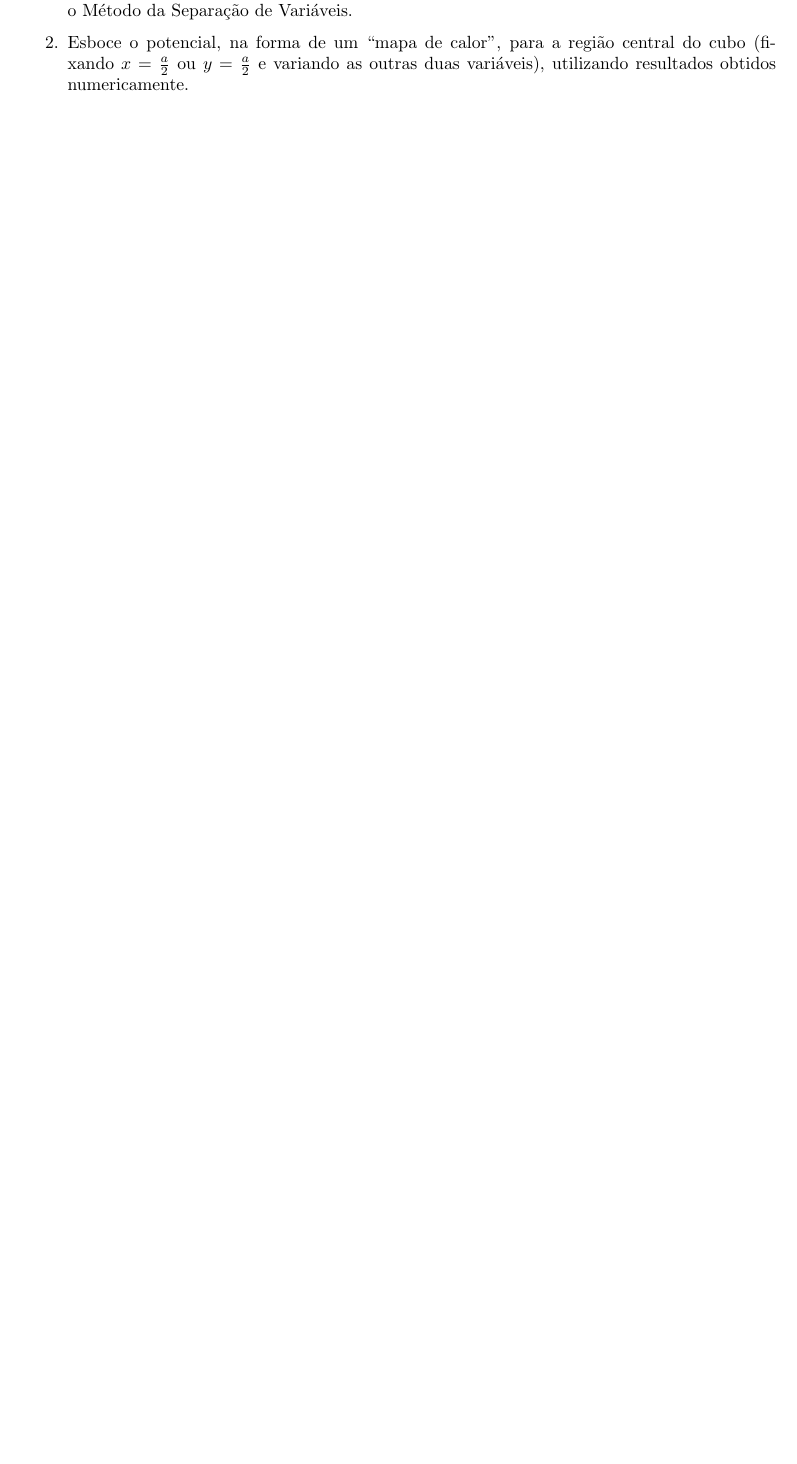
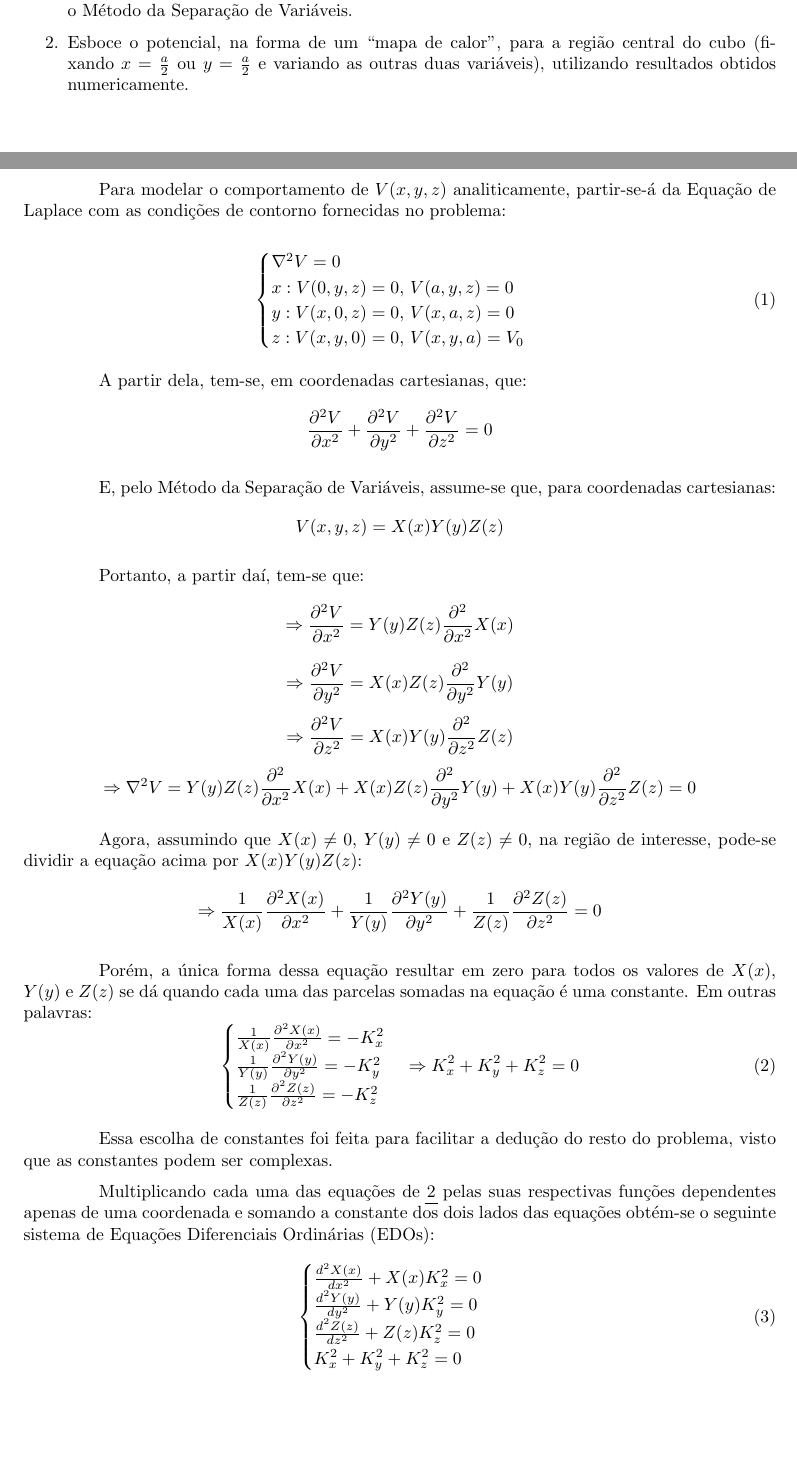
Before and after one commit to PLLima/ENG04010-Electromagnetic-Theory-and-Waves, a LaTeX document (P1/Report/report.tex): part of page 3 of 6 before the commit and two parts of pages 3 and 4 of 6 after it, the two joined at a grey line, cut so that both start at the same text, the shorter picture padded with empty space. Compiled offline with pdfLaTeX.

Commit message:
feat: start analytic solution of the problem

```diff
--- a/P1/Report/report.tex
+++ b/P1/Report/report.tex
@@ -129,6 +129,64 @@ Com isso em mente, faça o que se pede:
 \end{enumerate}
 
 \section{Resolução Analítica do Problema}
+
+Para modelar o comportamento de $ V(x, y, z) $ analiticamente, partir-se-á da Equação de Laplace com as condições de contorno fornecidas
+no problema:
+
+\begin{equation}
+  \label{eq:laplace}
+  \centering
+  \begin{cases}
+    \nabla^2 V = 0 \\
+    x: V(0, y, z) = 0,\, V(a, y, z) = 0 \\
+    y: V(x, 0, z) = 0,\, V(x, a, z) = 0 \\
+    z: V(x, y, 0) = 0,\, V(x, y, a) = V_0
+  \end{cases}
+\end{equation}
+
+A partir dela, tem-se, em coordenadas cartesianas, que:
+$$ \frac{\partial^2 V}{\partial x^2} + \frac{\partial^2 V}{\partial y^2} + \frac{\partial^2 V}{\partial z^2} = 0 $$
+
+E, pelo Método da Separação de Variáveis, assume-se que, para coordenadas cartesianas:
+$$ V(x, y, z) = X(x)Y(y)Z(z) $$
+
+Portanto, a partir daí, tem-se que:
+$$ \Rightarrow \frac{\partial^2 V}{\partial x^2} = Y(y)Z(z)\frac{\partial^2}{\partial x^2}X(x) $$
+$$ \Rightarrow \frac{\partial^2 V}{\partial y^2} = X(x)Z(z)\frac{\partial^2}{\partial y^2}Y(y) $$
+$$ \Rightarrow \frac{\partial^2 V}{\partial z^2} = X(x)Y(y)\frac{\partial^2}{\partial z^2}Z(z) $$
+$$ \Rightarrow \nabla^2 V = Y(y)Z(z)\frac{\partial^2}{\partial x^2}X(x) + X(x)Z(z)\frac{\partial^2}{\partial y^2}Y(y) + X(x)Y(y)\frac{\partial^2}{\partial z^2}Z(z) = 0 $$
+
+Agora, assumindo que $ X(x) \neq 0 $, $ Y(y) \neq 0 $ e $ Z(z) \neq 0 $, na região de interesse, pode-se dividir a equação acima por $ X(x)Y(y)Z(z) $:
+$$ \Rightarrow \frac{1}{X(x)}\frac{\partial^2 X(x)}{\partial x^2} + \frac{1}{Y(y)}\frac{\partial^2 Y(y)}{\partial y^2} + \frac{1}{Z(z)}\frac{\partial^2 Z(z)}{\partial z^2} = 0 $$
+
+Porém, a única forma dessa equação resultar em zero para todos os valores de $ X(x) $, $ Y(y) $ e $ Z(z) $ se dá quando cada uma das parcelas somadas na equação é uma constante.
+Em outras palavras:
+\begin{equation}
+  \label{eq:laplace_constants}
+  \centering
+  \begin{cases}
+    \frac{1}{X(x)}\frac{\partial^2 X(x)}{\partial x^2} = -K_x^2 \\
+    \frac{1}{Y(y)}\frac{\partial^2 Y(y)}{\partial y^2} = -K_y^2 \\
+    \frac{1}{Z(z)}\frac{\partial^2 Z(z)}{\partial z^2} = -K_z^2
+  \end{cases}
+  \Rightarrow K_x^2 + K_y^2 + K_z^2 = 0
+\end{equation}
+
+Essa escolha de constantes foi feita para facilitar a dedução do resto do problema, visto que as constantes podem ser complexas.
+
+Multiplicando cada uma das equações de \ref{eq:laplace_constants} pelas suas respectivas funções dependentes apenas de uma coordenada e somando
+a constante dos dois lados das equações obtém-se o seguinte sistema de Equações Diferenciais Ordinárias (EDOs):
+\begin{equation}
+    \label{eq:laplace_edos}
+    \centering
+    \begin{cases}
+      \frac{d^2 X(x)}{dx^2} + X(x)K_x^2 = 0 \\
+      \frac{d^2 Y(y)}{dy^2} + Y(y)K_y^2 = 0 \\
+      \frac{d^2 Z(z)}{dz^2} + Z(z)K_z^2 = 0 \\
+      K_x^2 + K_y^2 + K_z^2 = 0
+    \end{cases}
+  \end{equation}
+
 \section{Resolução Numérica do Problema}
 \subsection{Comportamento Numérico da Solução}
 \subsection{Simulação em \textit{Software}}
```
Also changed, not shown: P1/Report/report.pdf.
